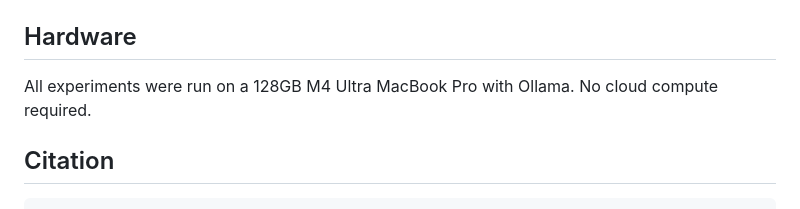
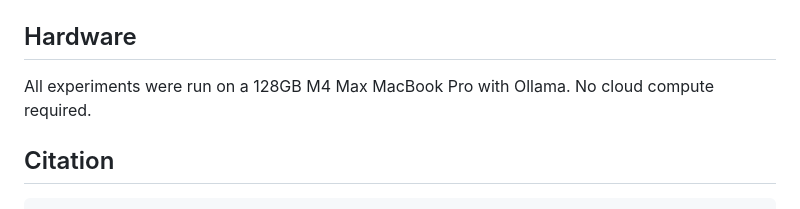
Before and after one commit to L3G/feedback-over-form, a Markdown page: README.md, the part around the change. Rendered like a GitHub page.

Commit message:
Update hardware specification in README

```diff
--- a/README.md
+++ b/README.md
@@ -81,7 +81,7 @@ The `results/` directory contains validated results from the paper:
 
 ## Hardware
 
-All experiments were run on a 128GB M4 Ultra MacBook Pro with Ollama. No cloud compute required.
+All experiments were run on a 128GB M4 Max MacBook Pro with Ollama. No cloud compute required.
 
 ## Citation
 
```
